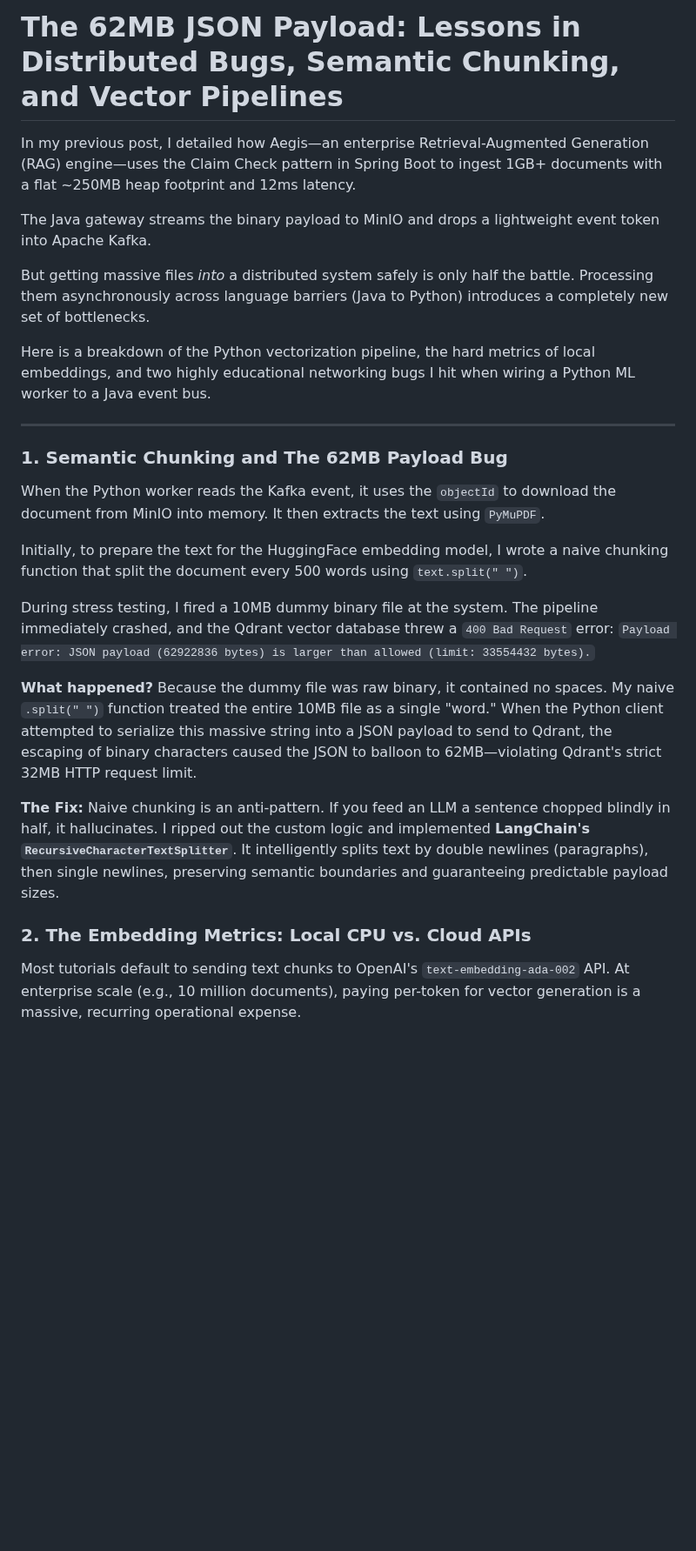
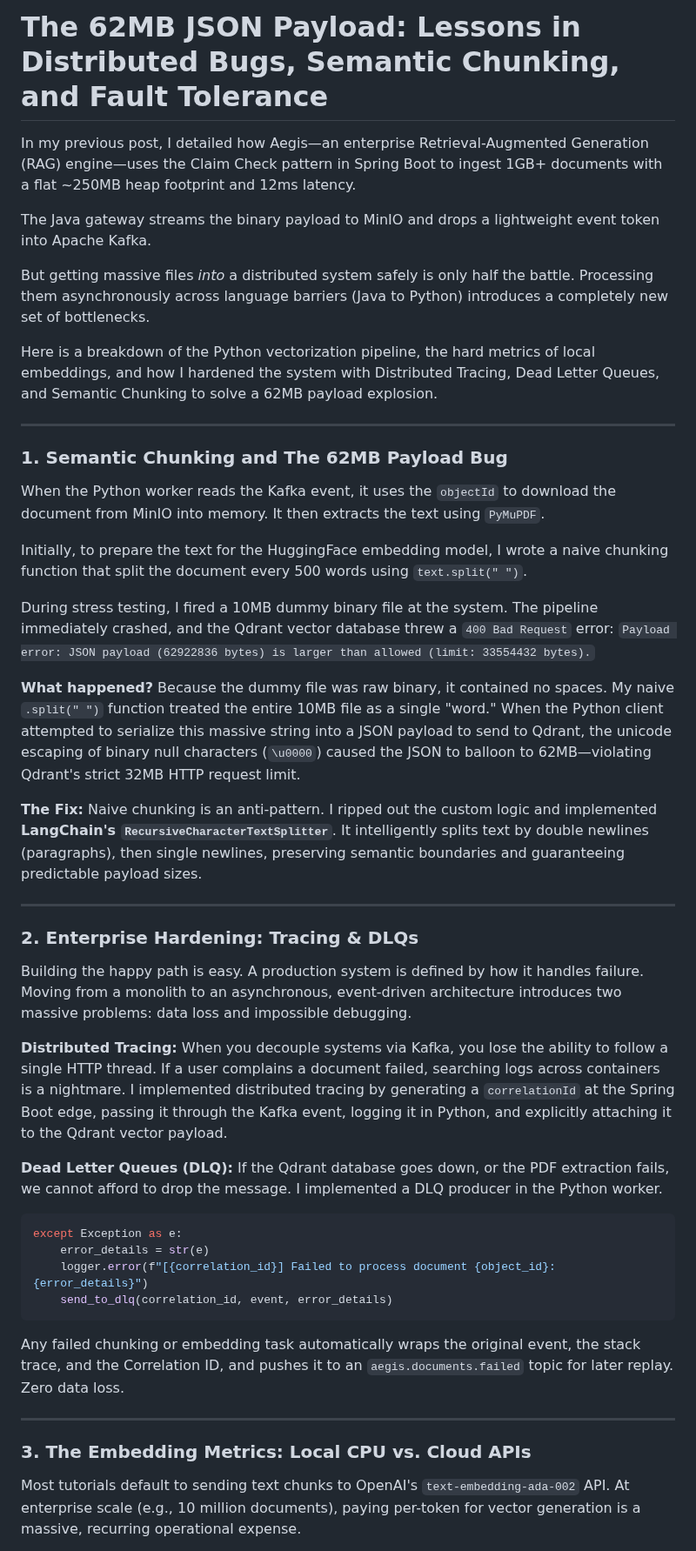
Before and after one commit to kusuridheeraj/Aegis, a Markdown page: blogs/Blog2_Embedding_Pipeline.md, the part around one of its changes. Shown at 87% size. Drawn GitHub-style; blank space fills up the shorter version.

Commit message:
docs: consolidate dlq, tracing, and embedding pipeline into a single definitive phase 2 blog post

````diff
--- a/blogs/Blog2_Embedding_Pipeline.md
+++ b/blogs/Blog2_Embedding_Pipeline.md
@@ -1,4 +1,4 @@
-# The 62MB JSON Payload: Lessons in Distributed Bugs, Semantic Chunking, and Vector Pipelines
+# The 62MB JSON Payload: Lessons in Distributed Bugs, Semantic Chunking, and Fault Tolerance
 
 In my previous post, I detailed how Aegis—an enterprise Retrieval-Augmented Generation (RAG) engine—uses the Claim Check pattern in Spring Boot to ingest 1GB+ documents with a flat ~250MB heap footprint and 12ms latency.
 
@@ -6,7 +6,7 @@ The Java gateway streams the binary payload to MinIO and drops a lightweight eve
 
 But getting massive files *into* a distributed system safely is only half the battle. Processing them asynchronously across language barriers (Java to Python) introduces a completely new set of bottlenecks.
 
-Here is a breakdown of the Python vectorization pipeline, the hard metrics of local embeddings, and two highly educational networking bugs I hit when wiring a Python ML worker to a Java event bus.
+Here is a breakdown of the Python vectorization pipeline, the hard metrics of local embeddings, and how I hardened the system with Distributed Tracing, Dead Letter Queues, and Semantic Chunking to solve a 62MB payload explosion.
 
 ---
 
@@ -19,12 +19,35 @@ Initially, to prepare the text for the HuggingFace embedding model, I wrote a na
 During stress testing, I fired a 10MB dummy binary file at the system. The pipeline immediately crashed, and the Qdrant vector database threw a `400 Bad Request` error:
 `Payload error: JSON payload (62922836 bytes) is larger than allowed (limit: 33554432 bytes).`
 
-**What happened?** Because the dummy file was raw binary, it contained no spaces. My naive `.split(" ")` function treated the entire 10MB file as a single "word." When the Python client attempted to serialize this massive string into a JSON payload to send to Qdrant, the escaping of binary characters caused the JSON to balloon to 62MB—violating Qdrant's strict 32MB HTTP request limit.
+**What happened?** Because the dummy file was raw binary, it contained no spaces. My naive `.split(" ")` function treated the entire 10MB file as a single "word." When the Python client attempted to serialize this massive string into a JSON payload to send to Qdrant, the unicode escaping of binary null characters (`\u0000`) caused the JSON to balloon to 62MB—violating Qdrant's strict 32MB HTTP request limit.
 
 **The Fix:**
-Naive chunking is an anti-pattern. If you feed an LLM a sentence chopped blindly in half, it hallucinates. I ripped out the custom logic and implemented **LangChain's `RecursiveCharacterTextSplitter`**. It intelligently splits text by double newlines (paragraphs), then single newlines, preserving semantic boundaries and guaranteeing predictable payload sizes.
+Naive chunking is an anti-pattern. I ripped out the custom logic and implemented **LangChain's `RecursiveCharacterTextSplitter`**. It intelligently splits text by double newlines (paragraphs), then single newlines, preserving semantic boundaries and guaranteeing predictable payload sizes.
 
-### 2. The Embedding Metrics: Local CPU vs. Cloud APIs
+---
+
+### 2. Enterprise Hardening: Tracing & DLQs
+
+Building the happy path is easy. A production system is defined by how it handles failure. Moving from a monolith to an asynchronous, event-driven architecture introduces two massive problems: data loss and impossible debugging.
+
+**Distributed Tracing:**
+When you decouple systems via Kafka, you lose the ability to follow a single HTTP thread. If a user complains a document failed, searching logs across containers is a nightmare. I implemented distributed tracing by generating a `correlationId` at the Spring Boot edge, passing it through the Kafka event, logging it in Python, and explicitly attaching it to the Qdrant vector payload.
+
+**Dead Letter Queues (DLQ):**
+If the Qdrant database goes down, or the PDF extraction fails, we cannot afford to drop the message. I implemented a DLQ producer in the Python worker.
+
+```python
+except Exception as e:
+    error_details = str(e)
+    logger.error(f"[{correlation_id}] Failed to process document {object_id}: {error_details}")
+    send_to_dlq(correlation_id, event, error_details)
+```
+
+Any failed chunking or embedding task automatically wraps the original event, the stack trace, and the Correlation ID, and pushes it to an `aegis.documents.failed` topic for later replay. Zero data loss.
+
+---
+
+### 3. The Embedding Metrics: Local CPU vs. Cloud APIs
 
 Most tutorials default to sending text chunks to OpenAI's `text-embedding-ada-002` API. At enterprise scale (e.g., 10 million documents), paying per-token for vector generation is a massive, recurring operational expense.
 
````
Also changed, not shown: other parts of blogs/Blog2_Embedding_Pipeline.md (+11 -8 lines), blogs/Architecture_Deep_Dive_Blog.md (deleted, +0 -89 lines).
